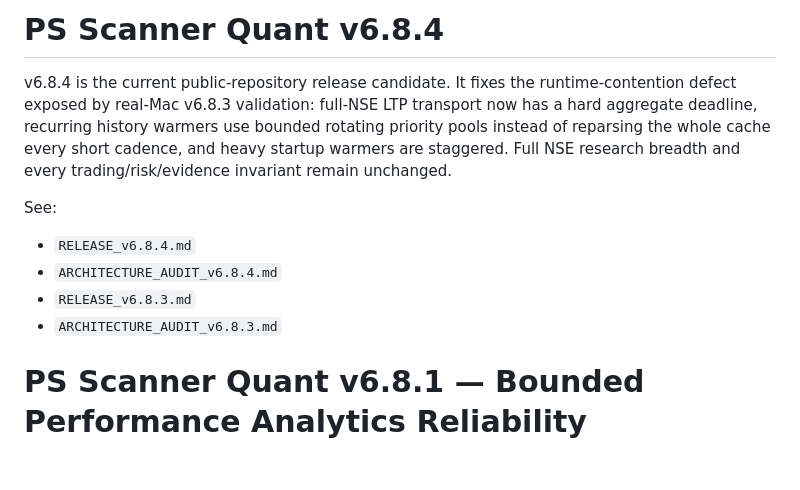
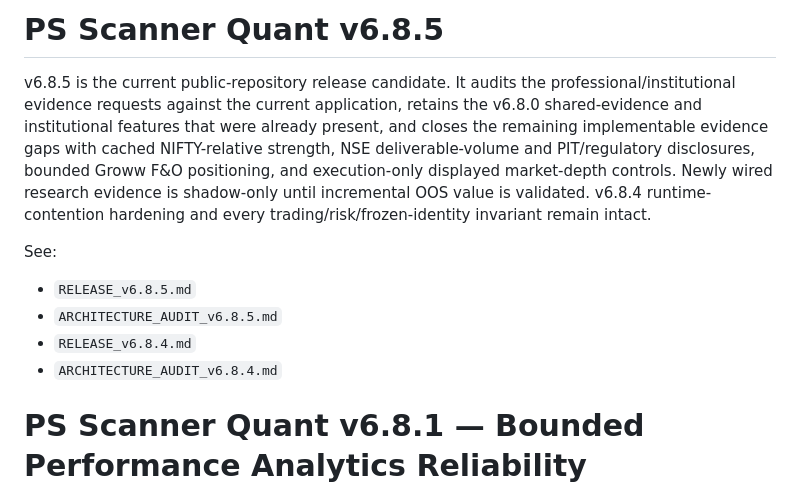
Before and after one commit to SuhasSrinivasa1/PS-Scanner-Quant, a Markdown page: README.md, the part around the change. GitHub-like rendering; blank space fills up the shorter version.

Commit message:
Update README for v6.8.5 evidence release

```diff
--- a/README.md
+++ b/README.md
@@ -1,12 +1,12 @@
-# PS Scanner Quant v6.8.4
+# PS Scanner Quant v6.8.5
 
-v6.8.4 is the current public-repository release candidate. It fixes the runtime-contention defect exposed by real-Mac v6.8.3 validation: full-NSE LTP transport now has a hard aggregate deadline, recurring history warmers use bounded rotating priority pools instead of reparsing the whole cache every short cadence, and heavy startup warmers are staggered. Full NSE research breadth and every trading/risk/evidence invariant remain unchanged.
+v6.8.5 is the current public-repository release candidate. It audits the professional/institutional evidence requests against the current application, retains the v6.8.0 shared-evidence and institutional features that were already present, and closes the remaining implementable evidence gaps with cached NIFTY-relative strength, NSE deliverable-volume and PIT/regulatory disclosures, bounded Groww F&O positioning, and execution-only displayed market-depth controls. Newly wired research evidence is shadow-only until incremental OOS value is validated. v6.8.4 runtime-contention hardening and every trading/risk/frozen-identity invariant remain intact.
 
 See:
+- `RELEASE_v6.8.5.md`
+- `ARCHITECTURE_AUDIT_v6.8.5.md`
 - `RELEASE_v6.8.4.md`
 - `ARCHITECTURE_AUDIT_v6.8.4.md`
-- `RELEASE_v6.8.3.md`
-- `ARCHITECTURE_AUDIT_v6.8.3.md`
 
 # PS Scanner Quant v6.8.1 — Bounded Performance Analytics Reliability
 
```
